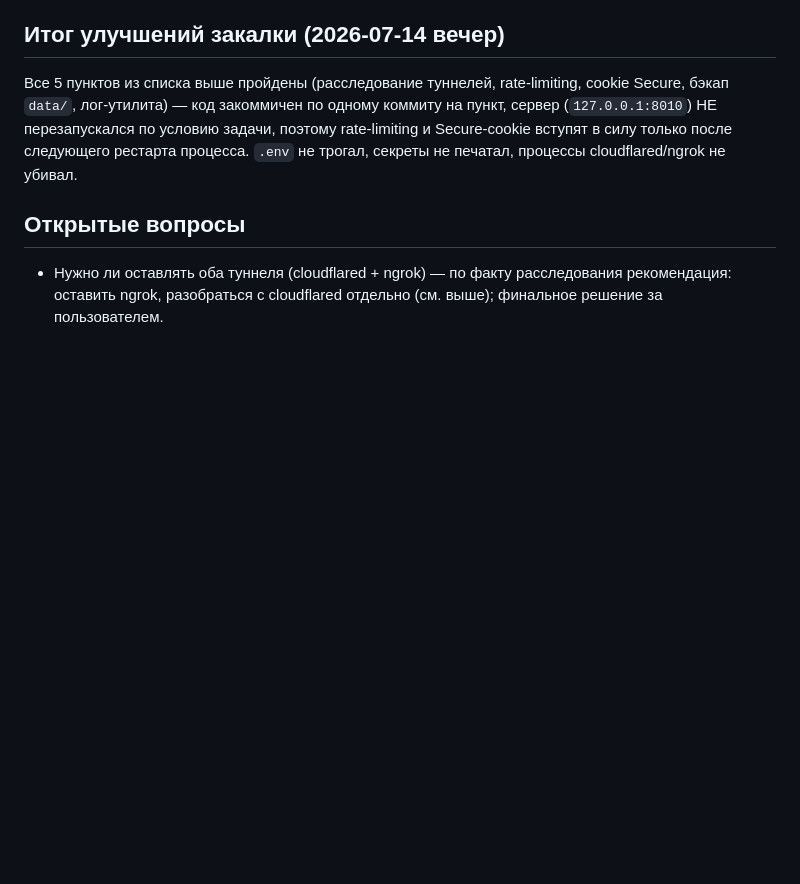
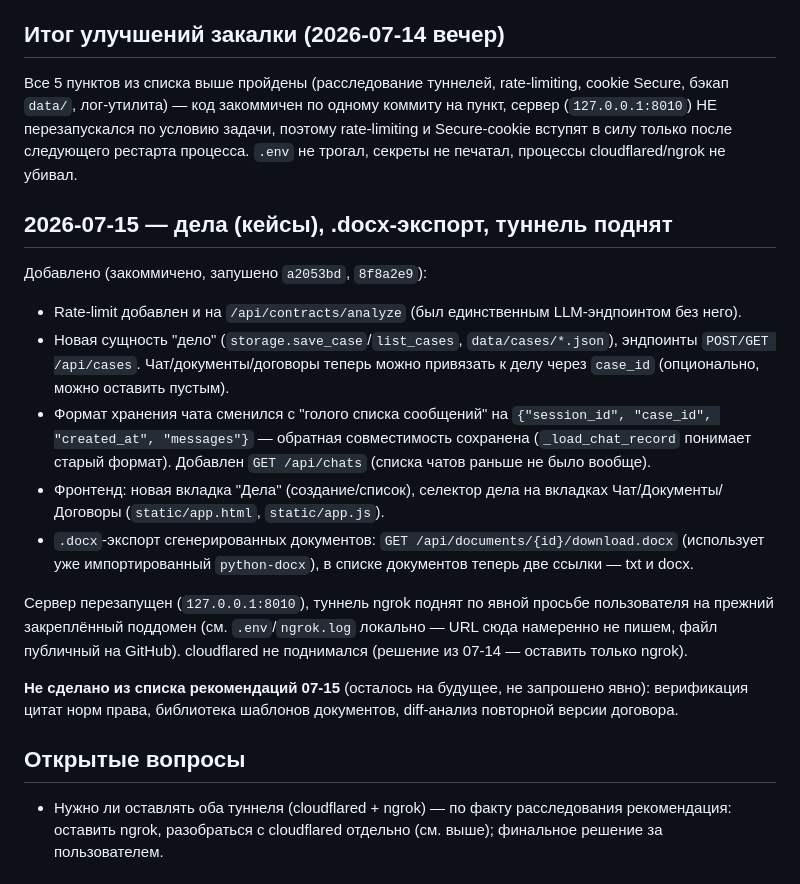
Before and after one commit to Oleg5603/Jurist, a Markdown page: PROGRESS.md, the part around the change. GitHub-like rendering; blank space fills up the shorter version.

Commit message:
Update progress log for case linking and docx export

```diff
--- a/PROGRESS.md
+++ b/PROGRESS.md
@@ -82,6 +82,18 @@ Jurist/
 ## Итог улучшений закалки (2026-07-14 вечер)
 Все 5 пунктов из списка выше пройдены (расследование туннелей, rate-limiting, cookie Secure, бэкап `data/`, лог-утилита) — код закоммичен по одному коммиту на пункт, сервер (`127.0.0.1:8010`) НЕ перезапускался по условию задачи, поэтому rate-limiting и Secure-cookie вступят в силу только после следующего рестарта процесса. `.env` не трогал, секреты не печатал, процессы cloudflared/ngrok не убивал.
 
+## 2026-07-15 — дела (кейсы), .docx-экспорт, туннель поднят
+Добавлено (закоммичено, запушено `a2053bd`, `8f8a2e9`):
+- Rate-limit добавлен и на `/api/contracts/analyze` (был единственным LLM-эндпоинтом без него).
+- Новая сущность "дело" (`storage.save_case`/`list_cases`, `data/cases/*.json`), эндпоинты `POST/GET /api/cases`. Чат/документы/договоры теперь можно привязать к делу через `case_id` (опционально, можно оставить пустым).
+- Формат хранения чата сменился с "голого списка сообщений" на `{"session_id", "case_id", "created_at", "messages"}` — обратная совместимость сохранена (`_load_chat_record` понимает старый формат). Добавлен `GET /api/chats` (списка чатов раньше не было вообще).
+- Фронтенд: новая вкладка "Дела" (создание/список), селектор дела на вкладках Чат/Документы/Договоры (`static/app.html`, `static/app.js`).
+- `.docx`-экспорт сгенерированных документов: `GET /api/documents/{id}/download.docx` (использует уже импортированный `python-docx`), в списке документов теперь две ссылки — txt и docx.
+
+Сервер перезапущен (`127.0.0.1:8010`), туннель ngrok поднят по явной просьбе пользователя на прежний закреплённый поддомен (см. `.env`/`ngrok.log` локально — URL сюда намеренно не пишем, файл публичный на GitHub). cloudflared не поднимался (решение из 07-14 — оставить только ngrok).
+
+**Не сделано из списка рекомендаций 07-15** (осталось на будущее, не запрошено явно): верификация цитат норм права, библиотека шаблонов документов, diff-анализ повторной версии договора.
+
 ## Открытые вопросы
 - Нужно ли оставлять оба туннеля (cloudflared + ngrok) — по факту расследования рекомендация: оставить ngrok, разобраться с cloudflared отдельно (см. выше); финальное решение за пользователем.
 
```
